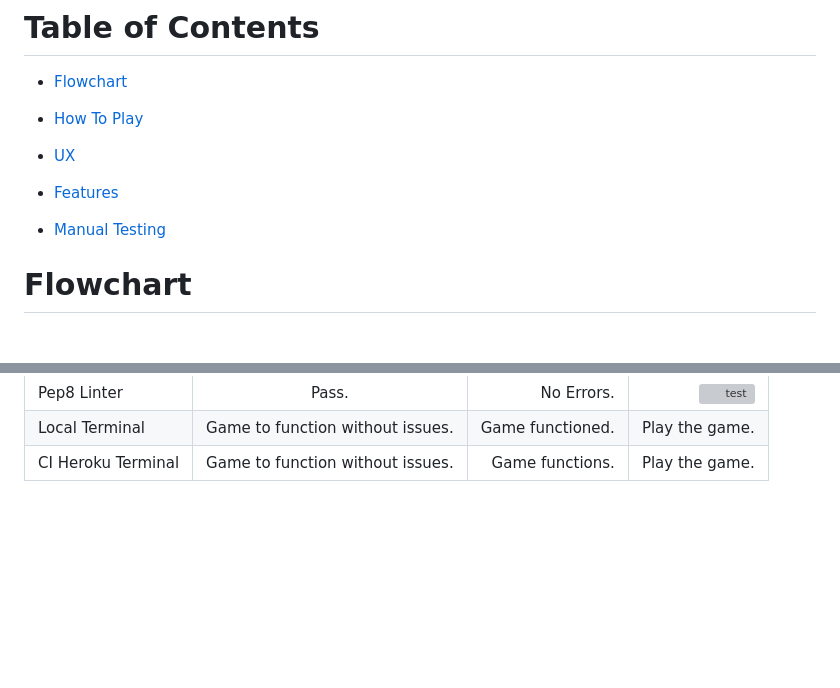
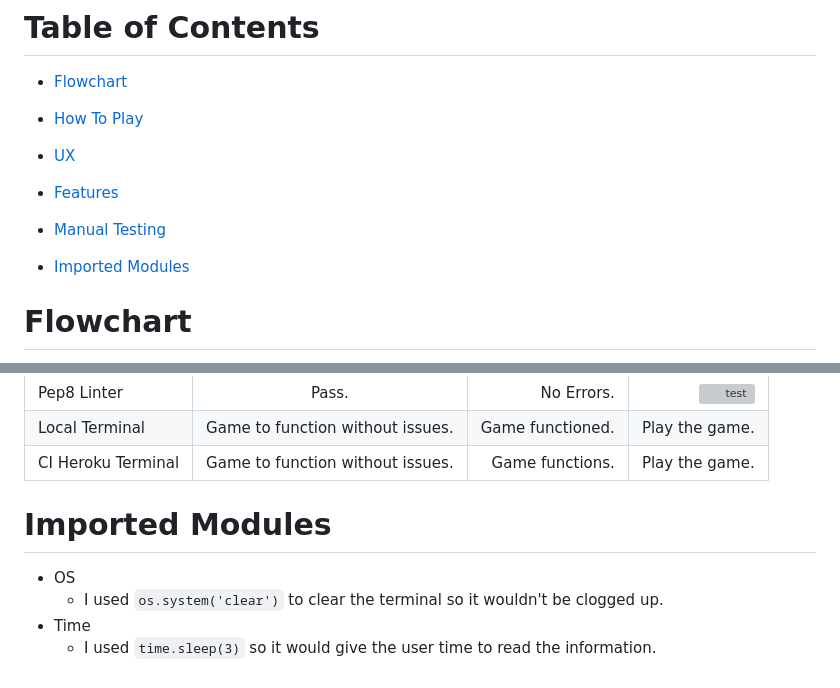
Before and after one commit to CliveC99/project-3-tic-tac-toe, a Markdown page: README.md, 2 parts joined by grey strips. Rendered like a GitHub page; blank space fills up the shorter version; grey boxes are pictures that could not be loaded.

Commit message:
Add imported modules to README

```diff
--- a/README.md
+++ b/README.md
@@ -14,6 +14,7 @@ Check out [Tic-Tac-Toe](https://tic-tac-toe-2-player.herokuapp.com/)
   - <p><a href="#ux">UX</a></p>
   - <p><a href="#features">Features</a></p>
   - <p><a href="#manual-testing">Manual Testing</a></p>
+  - <p><a href="#imported-modules">Imported Modules</a></p>
 
 # Flowchart
 ![Flowchart](https://res.cloudinary.com/dp9lxtk3y/image/upload/v1681663239/p3-tic-tac-toe/flowchart-start.drawio_4_lrgkpj.png)
@@ -81,3 +82,9 @@ Check out [Tic-Tac-Toe](https://tic-tac-toe-2-player.herokuapp.com/)
    | Pep8 Linter | Pass. | No Errors. | ![test](https://res.cloudinary.com/dp9lxtk3y/image/upload/v1681679398/p3-tic-tac-toe/pep8_leax3w.jpg) |
    | Local Terminal | Game to function without issues. | Game functioned. | Play the game. |
    | CI Heroku Terminal | Game to function without issues. | Game functions. | Play the game. |
+
+   # Imported Modules
+  - OS
+    - I used `os.system('clear')` to clear the terminal so it wouldn't be clogged up.
+  - Time
+    - I used `time.sleep(3)` so it would give the user time to read the information.
```
